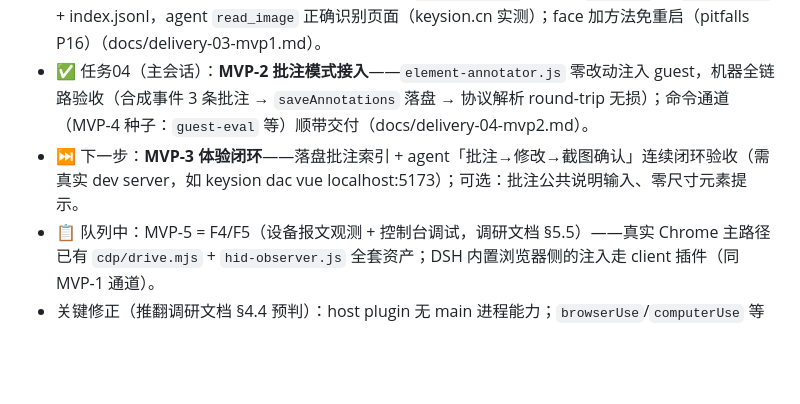
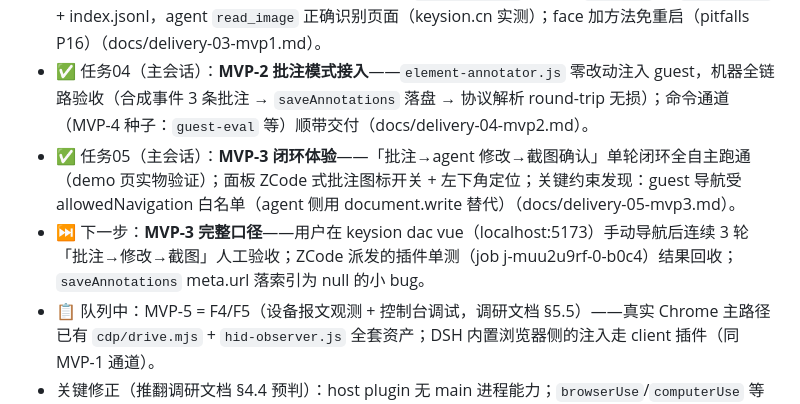
Before and after one commit to Shuffle-1992/dsh-browser-kit, a Markdown page: README.md, the part around the change. Drawn GitHub-style; blank space fills up the shorter version.

Commit message:
feat: MVP-3 单轮闭环验收——批注→修改→截图确认全自主跑通；delivery-05 + ZCode 单测任务书派发

```diff
--- a/README.md
+++ b/README.md
@@ -105,6 +105,7 @@ dsh-browser-kit/
 - ✅ 任务02（主会话）：**MVP-0 接入验证**——主路径 A（client plugin）+ host 落盘/工具面的混合架构，Path B 否决（host 插件在 RUN_AS_NODE 子进程，pitfalls P14），Path C 不需要（docs/delivery-02-mvp0.md）。
 - ✅ 任务03（主会话）：**MVP-1 截图管线**——client `capturePage()` → face `saveShot` → `shots/*.png` + index.jsonl，agent `read_image` 正确识别页面（keysion.cn 实测）；face 加方法免重启（pitfalls P16）（docs/delivery-03-mvp1.md）。
 - ✅ 任务04（主会话）：**MVP-2 批注模式接入**——`element-annotator.js` 零改动注入 guest，机器全链路验收（合成事件 3 条批注 → `saveAnnotations` 落盘 → 协议解析 round-trip 无损）；命令通道（MVP-4 种子：`guest-eval` 等）顺带交付（docs/delivery-04-mvp2.md）。
-- ⏭️ 下一步：**MVP-3 体验闭环**——落盘批注索引 + agent「批注→修改→截图确认」连续闭环验收（需真实 dev server，如 keysion dac vue localhost:5173）；可选：批注公共说明输入、零尺寸元素提示。
+- ✅ 任务05（主会话）：**MVP-3 闭环体验**——「批注→agent 修改→截图确认」单轮闭环全自主跑通（demo 页实物验证）；面板 ZCode 式批注图标开关 + 左下角定位；关键约束发现：guest 导航受 allowedNavigation 白名单（agent 侧用 document.write 替代）（docs/delivery-05-mvp3.md）。
+- ⏭️ 下一步：**MVP-3 完整口径**——用户在 keysion dac vue（localhost:5173）手动导航后连续 3 轮「批注→修改→截图」人工验收；ZCode 派发的插件单测（job j-muu2u9rf-0-b0c4）结果回收；`saveAnnotations` meta.url 落索引为 null 的小 bug。
 - 📋 队列中：MVP-5 = F4/F5（设备报文观测 + 控制台调试，调研文档 §5.5）——真实 Chrome 主路径已有 `cdp/drive.mjs` + `hid-observer.js` 全套资产；DSH 内置浏览器侧的注入走 client 插件（同 MVP-1 通道）。
 - 关键修正（推翻调研文档 §4.4 预判）：host plugin 无 main 进程能力；`browserUse`/`computerUse` 等自动化属 DSH 主进程自有服务，第三方插件无门（F3 远期需求届时再评估）。
```
Also changed, not shown: docs/delivery-05-mvp3.md (added, +49 -0 lines), tasks/zcode-task-02-plugin-tests.md (added, +75 -0 lines).
